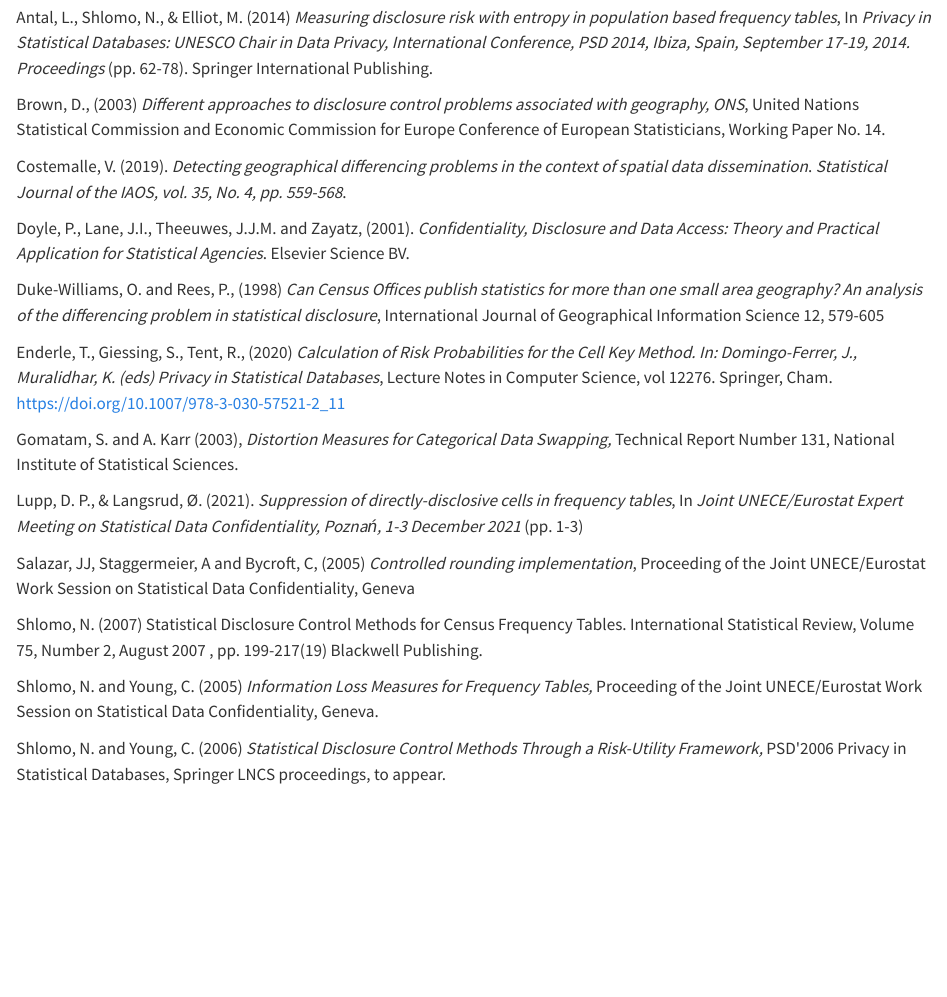
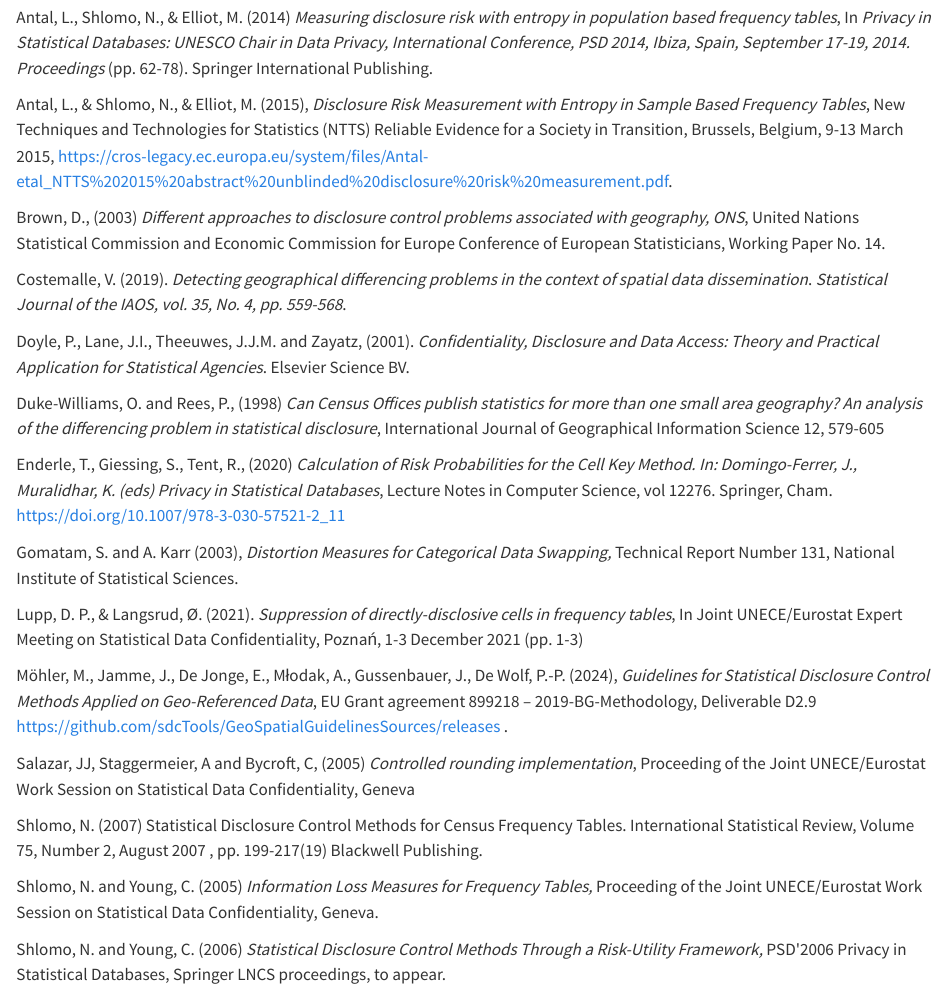
Before and after one commit to sdcTools/HandbookSDC, a Quarto document (chapters/05/_05-frequency-tables-10-References.qmd): the page in a window 1100 px wide, from 60 px down. Rendered offline with R 4.5, knitr and Pandoc in place of Quarto, with nearby package versions.

Commit message:
Update _05-frequency-tables-10-References.qmd
references added

```diff
--- a/chapters/05/_05-frequency-tables-10-References.qmd
+++ b/chapters/05/_05-frequency-tables-10-References.qmd
@@ -1,6 +1,8 @@
 ## References
 
 Antal, L., Shlomo, N., & Elliot, M. (2014) *Measuring disclosure risk with entropy in population based frequency tables*, In *Privacy in Statistical Databases: UNESCO Chair in Data Privacy, International Conference, PSD 2014, Ibiza, Spain, September 17-19, 2014. Proceedings* (pp. 62-78). Springer International Publishing.
+
+Antal, L., & Shlomo, N., & Elliot, M. (2015), *Disclosure Risk Measurement with Entropy in Sample Based Frequency Tables*, New Techniques and Technologies for Statistics (NTTS) Reliable Evidence for a Society in Transition, Brussels, Belgium, 9-13 March 2015, https://cros-legacy.ec.europa.eu/system/files/Antal-etal_NTTS%202015%20abstract%20unblinded%20disclosure%20risk%20measurement.pdf.
 
 Brown, D., (2003) *Different approaches to disclosure control problems associated with geography, ONS*, United Nations Statistical Commission and Economic Commission for Europe Conference of European Statisticians, Working Paper No. 14.
 
@@ -14,7 +16,9 @@ Enderle, T., Giessing, S., Tent, R., (2020) *Calculation of Risk Probabilities f
 
 Gomatam, S. and A. Karr (2003), *Distortion Measures for Categorical Data Swapping,* Technical Report Number 131, National Institute of Statistical Sciences.
 
-Lupp, D. P., & Langsrud, Ø. (2021). *Suppression of directly-disclosive cells in frequency tables*, In *Joint UNECE/Eurostat Expert Meeting on Statistical Data Confidentiality, Poznań, 1-3 December 2021* (pp. 1-3)
+Lupp, D. P., & Langsrud, Ø. (2021). *Suppression of directly-disclosive cells in frequency tables*, In Joint UNECE/Eurostat Expert Meeting on Statistical Data Confidentiality, Poznań, 1-3 December 2021 (pp. 1-3)
+
+Möhler, M., Jamme, J., De Jonge, E., Młodak, A., Gussenbauer, J., De Wolf, P.-P. (2024), *Guidelines for Statistical Disclosure Control Methods Applied on Geo-Referenced Data*, EU Grant agreement 899218 – 2019-BG-Methodology, Deliverable D2.9 https://github.com/sdcTools/GeoSpatialGuidelinesSources/releases .
 
 Salazar, JJ, Staggermeier, A and Bycroft, C, (2005) *Controlled rounding implementation*, Proceeding of the Joint UNECE/Eurostat Work Session on Statistical Data Confidentiality, Geneva
 
```
